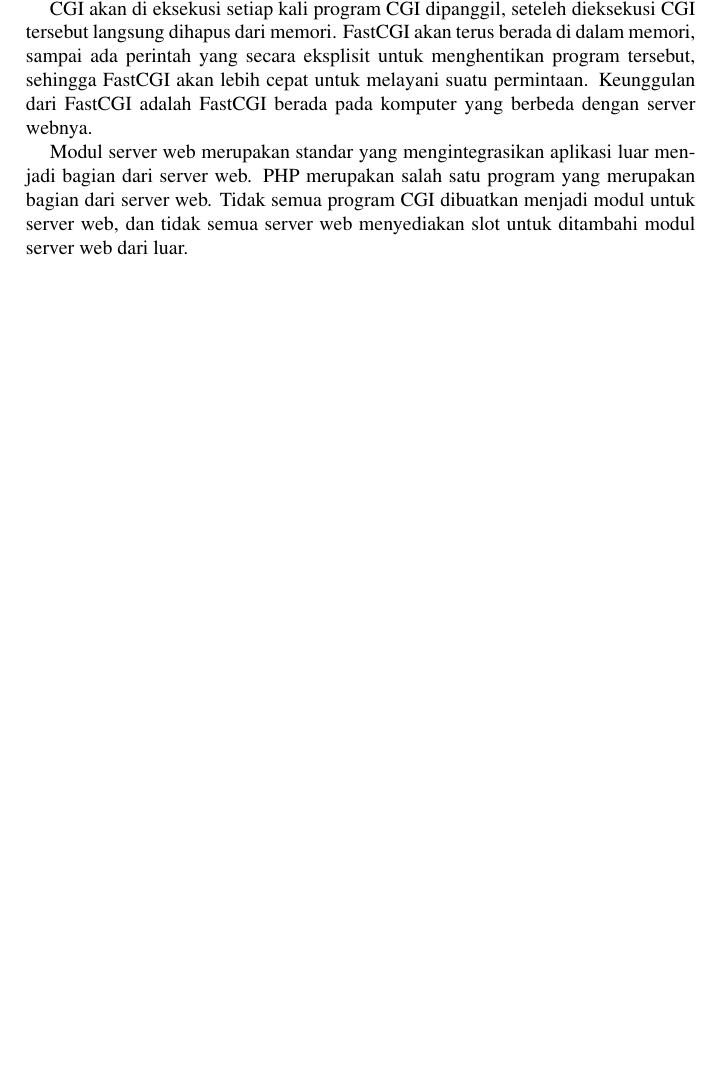
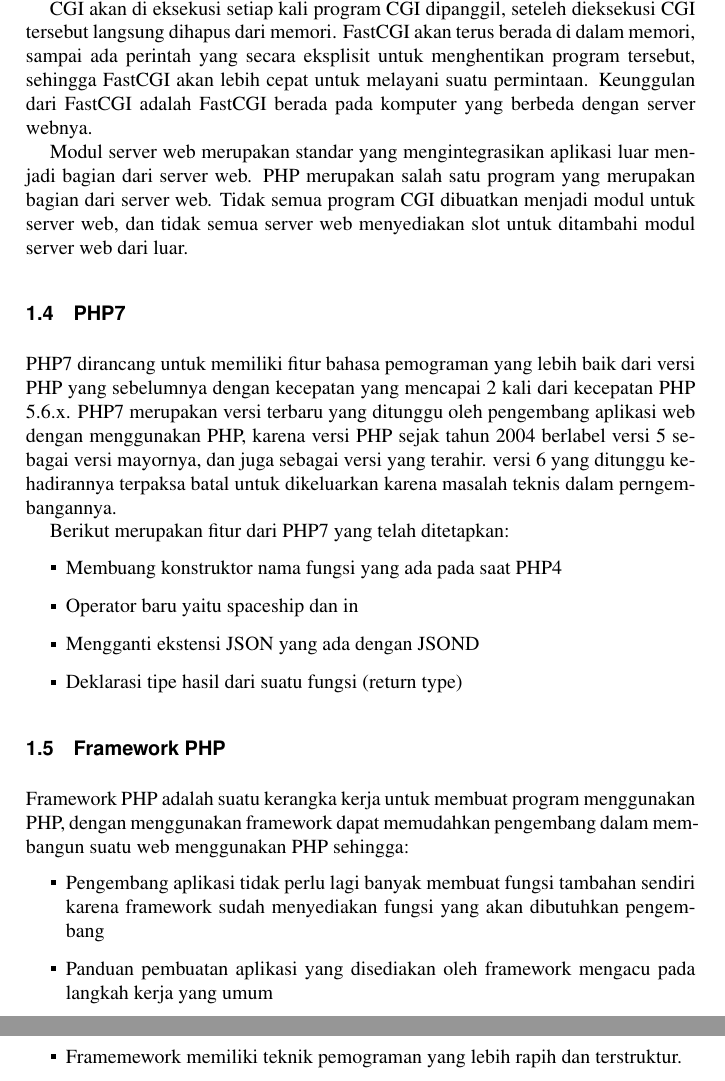
Before and after one commit to BukuInformatika/PHP7, a LaTeX thesis (main.tex, which reads chapters/1.tex): part of page 34 of 37 before the commit and two parts of pages 34 and 35 of 37 after it, the two joined at a grey line, cut so that both start at the same text, the shorter picture padded with empty space. The pictures show the PDF file main.pdf that the author committed with the source.

Commit message:
update buku informatika PHP7

```diff
--- a/chapters/1.tex
+++ b/chapters/1.tex
@@ -23,3 +23,22 @@ FastCGI merupakan standar baru yang menambah dan meningkatkan kemampuan dari pro
 CGI akan di eksekusi setiap  kali program CGI dipanggil, seteleh dieksekusi CGI tersebut langsung dihapus dari memori. FastCGI akan terus berada di dalam memori, sampai ada perintah  yang secara eksplisit untuk menghentikan program tersebut, sehingga FastCGI akan lebih cepat untuk melayani suatu permintaan. Keunggulan dari FastCGI adalah FastCGI  berada pada komputer yang berbeda dengan server webnya.
 
 Modul server web merupakan standar yang mengintegrasikan aplikasi luar menjadi bagian dari server web. PHP merupakan salah satu program yang merupakan bagian dari server web. Tidak semua program CGI dibuatkan menjadi modul untuk server web, dan tidak semua server web menyediakan slot untuk ditambahi modul server web dari luar.
+
+\section{PHP7}
+PHP7 dirancang untuk memiliki fitur bahasa pemograman yang lebih baik dari versi PHP yang sebelumnya dengan kecepatan yang mencapai 2 kali dari kecepatan PHP 5.6.x. PHP7 merupakan versi terbaru yang ditunggu oleh pengembang aplikasi web dengan menggunakan PHP, karena versi PHP sejak tahun 2004 berlabel versi 5 sebagai versi mayornya, dan juga sebagai versi yang terahir. versi 6 yang ditunggu kehadirannya terpaksa batal untuk dikeluarkan karena masalah teknis dalam perngembangannya.
+
+Berikut merupakan fitur dari PHP7 yang telah ditetapkan:
+\begin{itemize}
+\item Membuang konstruktor nama fungsi yang ada pada saat PHP4
+\item Operator baru yaitu spaceship dan in
+\item Mengganti ekstensi JSON yang ada dengan JSOND
+\item Deklarasi tipe hasil dari suatu fungsi (return type)
+\end{itemize}
+
+\section{Framework PHP}
+Framework PHP adalah suatu kerangka kerja untuk membuat program menggunakan PHP, dengan menggunakan framework dapat memudahkan pengembang dalam membangun suatu web menggunakan PHP sehingga:
+\begin{itemize}
+\item Pengembang aplikasi tidak perlu lagi banyak membuat fungsi tambahan sendiri karena framework sudah menyediakan fungsi yang akan dibutuhkan pengembang
+\item Panduan pembuatan aplikasi yang disediakan oleh framework mengacu pada langkah kerja yang umum
+\item Framemework memiliki teknik pemograman yang lebih rapih dan terstruktur.
+\end{itemize}
```
Also changed, not shown: main.pdf.
